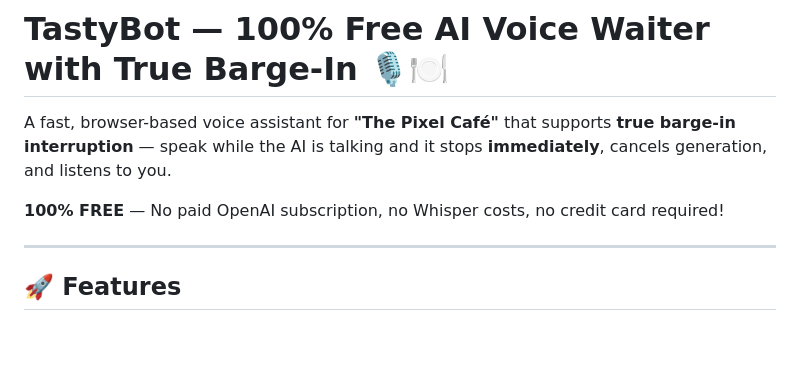
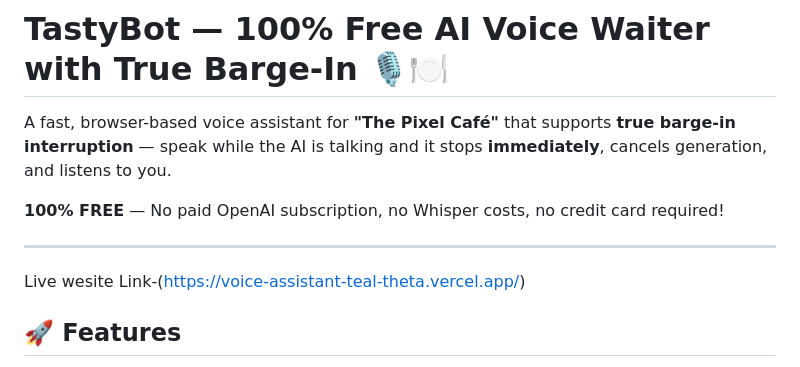
Before and after one commit to dharmik18-maker/VoiceAssistant, a Markdown page: README.md, the part around the change. GitHub-like rendering; blank space fills up the shorter version.

Commit message:
Add live website link to README
Added live website link to README.

```diff
--- a/README.md
+++ b/README.md
@@ -5,6 +5,7 @@ A fast, browser-based voice assistant for **"The Pixel Café"** that supports **
 **100% FREE** — No paid OpenAI subscription, no Whisper costs, no credit card required!
 
 ---
+Live wesite Link-(https://voice-assistant-teal-theta.vercel.app/)
 
 ## 🚀 Features
 
```
